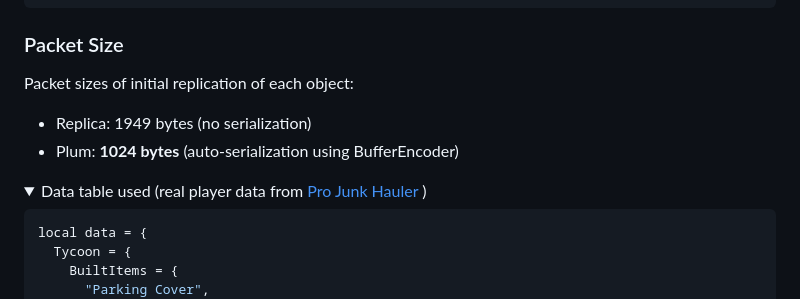
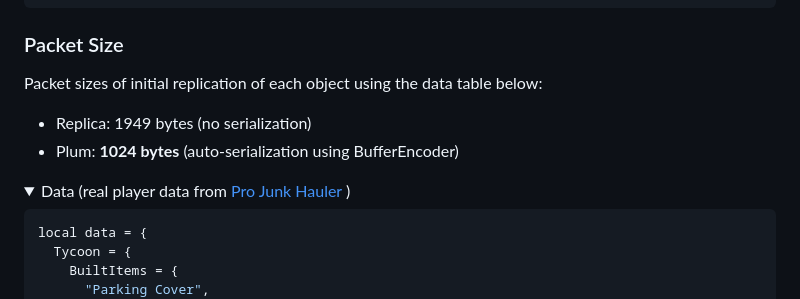
Before and after one commit to wrello/Plums, a Markdown page: README.md, the part around the change. Drawn GitHub-style; folded sections open.

````diff
--- a/README.md
+++ b/README.md
@@ -119,13 +119,13 @@ end)
 ```
 <h3>Packet Size</h3>
 
-Packet sizes of initial replication of each object:
+Packet sizes of initial replication of each object using the data table below:
 - Replica: 1949 bytes (no serialization)
 - Plum: **1024 bytes** (auto-serialization using BufferEncoder)
 
 <details>
   <summary>
-    Data table used (real player data from
+    Data (real player data from
     <a href="https://www.roblox.com/games/17618988439/Pro-Junk-Hauler">
       Pro Junk Hauler
     </a>)
````
